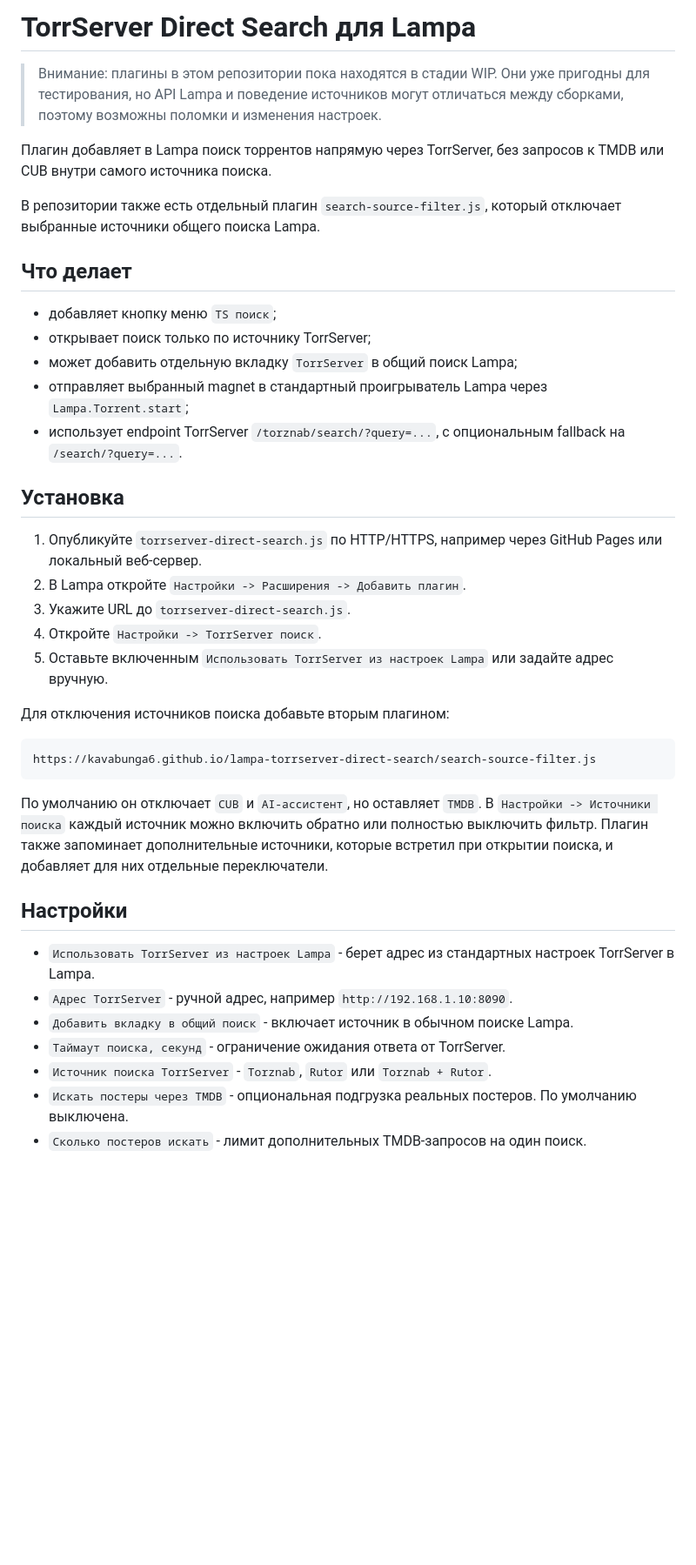
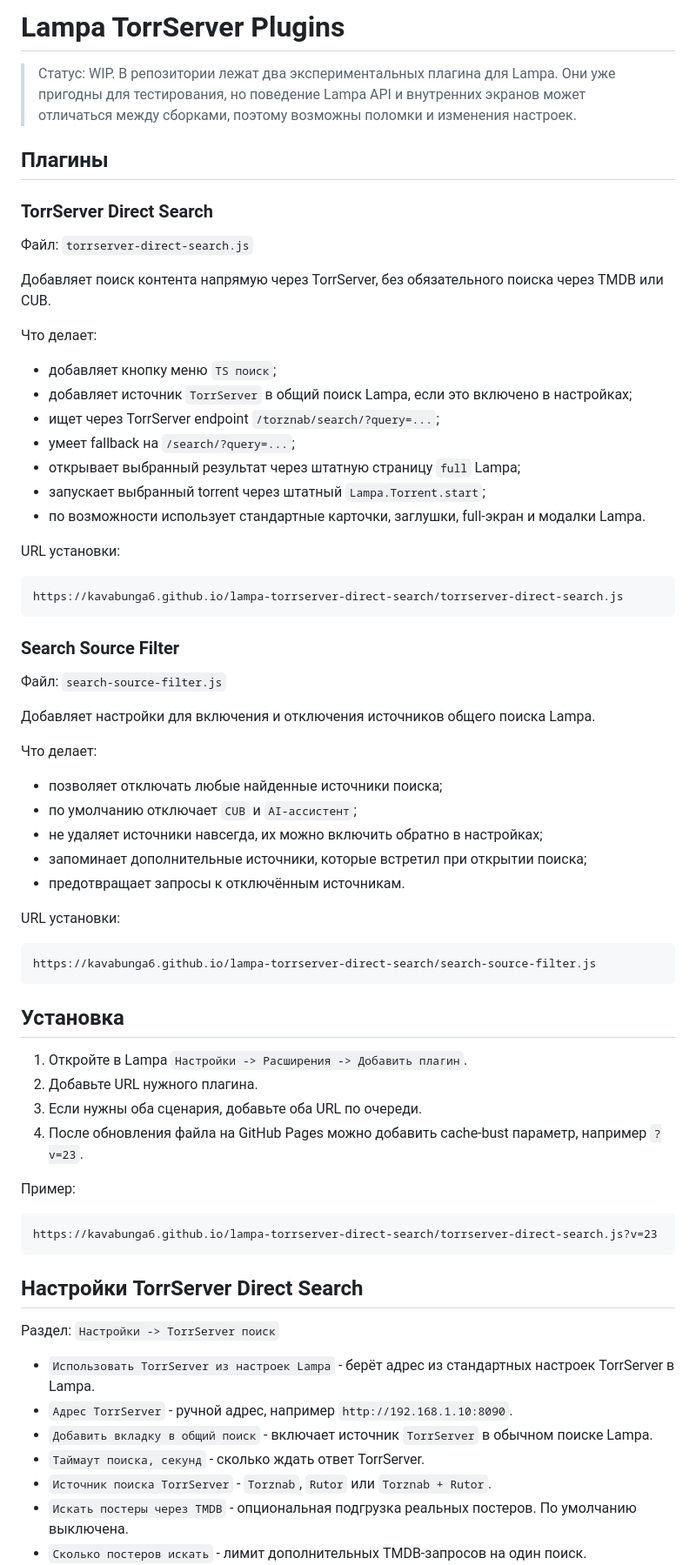
Before and after one commit to kavabunga6/lampa-torrserver-direct-search, a Markdown page: README.md, the part around one of its changes. Shown at 87% size. Rendered like a GitHub page; blank space fills up the shorter version.

Commit message:
Document both Lampa plugins

````diff
--- a/README.md
+++ b/README.md
@@ -1,41 +1,72 @@
-# TorrServer Direct Search для Lampa
+# Lampa TorrServer Plugins
 
-> Внимание: плагины в этом репозитории пока находятся в стадии WIP. Они уже пригодны для тестирования, но API Lampa и поведение источников могут отличаться между сборками, поэтому возможны поломки и изменения настроек.
+> Статус: WIP. В репозитории лежат два экспериментальных плагина для Lampa. Они уже пригодны для тестирования, но поведение Lampa API и внутренних экранов может отличаться между сборками, поэтому возможны поломки и изменения настроек.
 
-Плагин добавляет в Lampa поиск торрентов напрямую через TorrServer, без запросов к TMDB или CUB внутри самого источника поиска.
+## Плагины
 
-В репозитории также есть отдельный плагин `search-source-filter.js`, который отключает выбранные источники общего поиска Lampa.
+### TorrServer Direct Search
 
-## Что делает
+Файл: `torrserver-direct-search.js`
+
+Добавляет поиск контента напрямую через TorrServer, без обязательного поиска через TMDB или CUB.
+
+Что делает:
 
 - добавляет кнопку меню `TS поиск`;
-- открывает поиск только по источнику TorrServer;
-- может добавить отдельную вкладку `TorrServer` в общий поиск Lampa;
-- отправляет выбранный magnet в стандартный проигрыватель Lampa через `Lampa.Torrent.start`;
-- использует endpoint TorrServer `/torznab/search/?query=...`, с опциональным fallback на `/search/?query=...`.
+- добавляет источник `TorrServer` в общий поиск Lampa, если это включено в настройках;
+- ищет через TorrServer endpoint `/torznab/search/?query=...`;
+- умеет fallback на `/search/?query=...`;
+- открывает выбранный результат через штатную страницу `full` Lampa;
+- запускает выбранный torrent через штатный `Lampa.Torrent.start`;
+- по возможности использует стандартные карточки, заглушки, full-экран и модалки Lampa.
 
-## Установка
+URL установки:
 
-1. Опубликуйте `torrserver-direct-search.js` по HTTP/HTTPS, например через GitHub Pages или локальный веб-сервер.
-2. В Lampa откройте `Настройки -> Расширения -> Добавить плагин`.
-3. Укажите URL до `torrserver-direct-search.js`.
-4. Откройте `Настройки -> TorrServer поиск`.
-5. Оставьте включенным `Использовать TorrServer из настроек Lampa` или задайте адрес вручную.
+```text
+https://kavabunga6.github.io/lampa-torrserver-direct-search/torrserver-direct-search.js
+```
 
-Для отключения источников поиска добавьте вторым плагином:
+### Search Source Filter
+
+Файл: `search-source-filter.js`
+
+Добавляет настройки для включения и отключения источников общего поиска Lampa.
+
+Что делает:
+
+- позволяет отключать любые найденные источники поиска;
+- по умолчанию отключает `CUB` и `AI-ассистент`;
+- не удаляет источники навсегда, их можно включить обратно в настройках;
+- запоминает дополнительные источники, которые встретил при открытии поиска;
+- предотвращает запросы к отключённым источникам.
+
+URL установки:
 
 ```text
 https://kavabunga6.github.io/lampa-torrserver-direct-search/search-source-filter.js
 ```
 
-По умолчанию он отключает `CUB` и `AI-ассистент`, но оставляет `TMDB`. В `Настройки -> Источники поиска` каждый источник можно включить обратно или полностью выключить фильтр. Плагин также запоминает дополнительные источники, которые встретил при открытии поиска, и добавляет для них отдельные переключатели.
+## Установка
 
-## Настройки
+1. Откройте в Lampa `Настройки -> Расширения -> Добавить плагин`.
+2. Добавьте URL нужного плагина.
+3. Если нужны оба сценария, добавьте оба URL по очереди.
+4. После обновления файла на GitHub Pages можно добавить cache-bust параметр, например `?v=23`.
 
-- `Использовать TorrServer из настроек Lampa` - берет адрес из стандартных настроек TorrServer в Lampa.
+Пример:
+
+```text
+https://kavabunga6.github.io/lampa-torrserver-direct-search/torrserver-direct-search.js?v=23
+```
+
+## Настройки TorrServer Direct Search
+
+Раздел: `Настройки -> TorrServer поиск`
+
+- `Использовать TorrServer из настроек Lampa` - берёт адрес из стандартных настроек TorrServer в Lampa.
 - `Адрес TorrServer` - ручной адрес, например `http://192.168.1.10:8090`.
-- `Добавить вкладку в общий поиск` - включает источник в обычном поиске Lampa.
-- `Таймаут поиска, секунд` - ограничение ожидания ответа от TorrServer.
+- `Добавить вкладку в общий поиск` - включает источник `TorrServer` в обычном поиске Lampa.
+- `Таймаут поиска, секунд` - сколько ждать ответ TorrServer.
 - `Источник поиска TorrServer` - `Torznab`, `Rutor` или `Torznab + Rutor`.
 - `Искать постеры через TMDB` - опциональная подгрузка реальных постеров. По умолчанию выключена.
 - `Сколько постеров искать` - лимит дополнительных TMDB-запросов на один поиск.
````
Also changed, not shown: other parts of README.md (+31 -4 lines).
